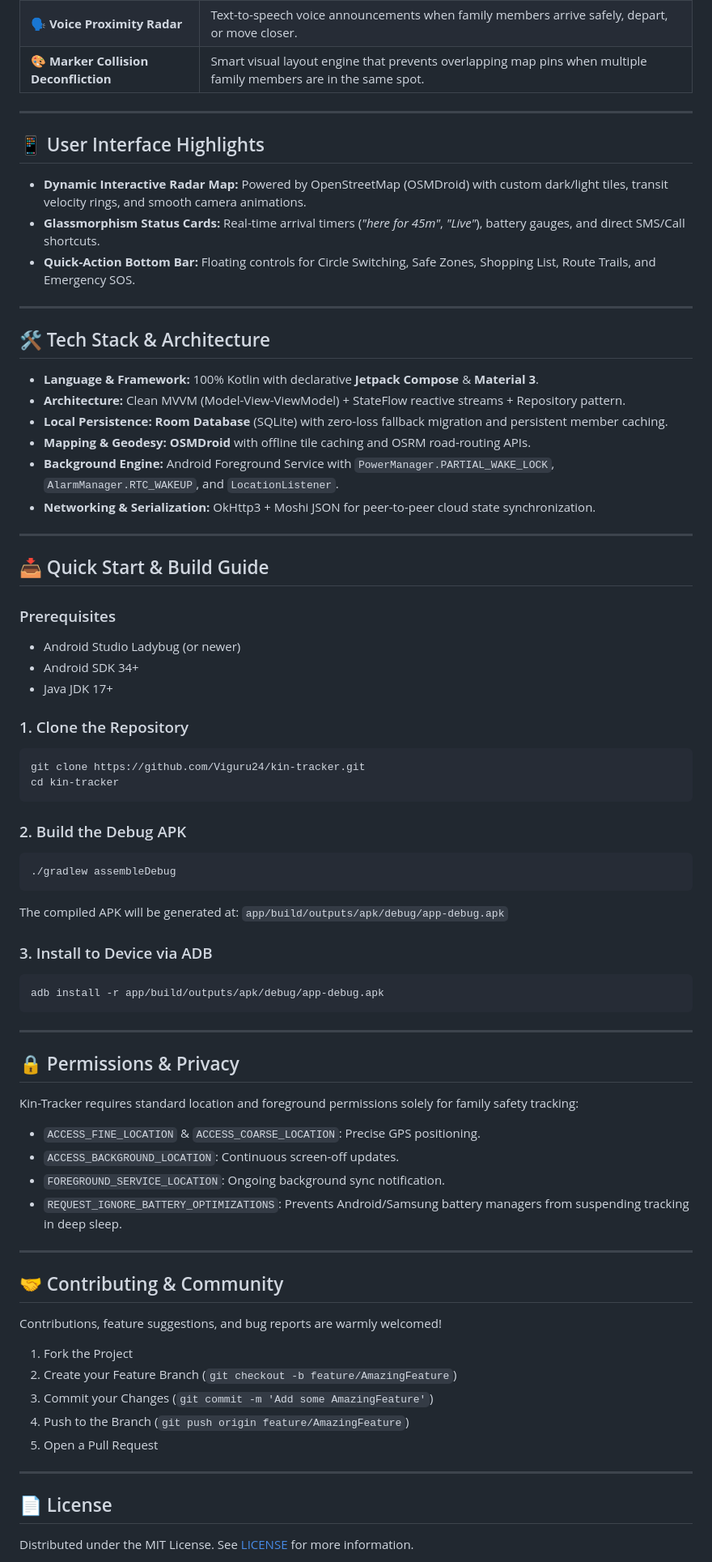
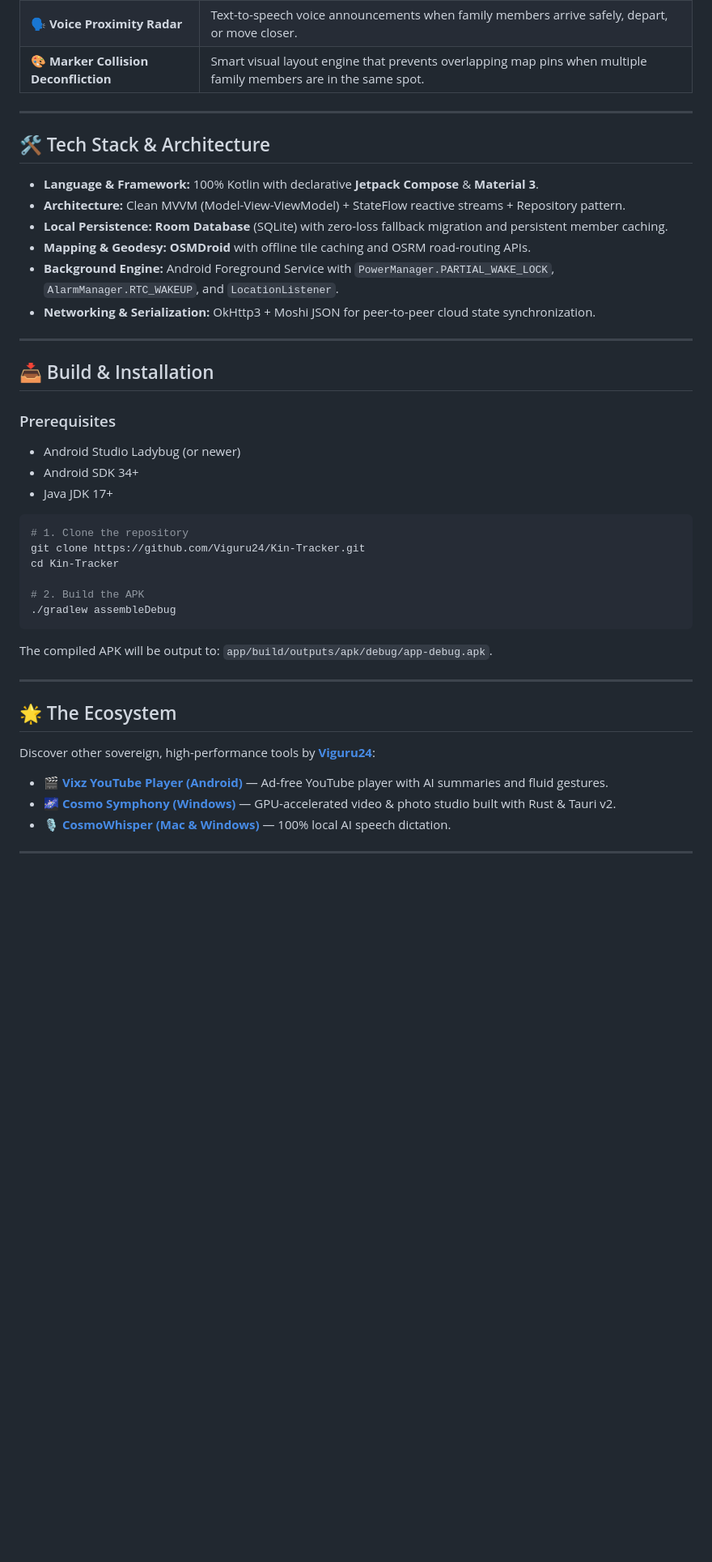
Before and after one commit to Viguru24/Kin-Tracker, a Markdown page: README.md, the part around one of its changes. Shown at 81% size. Rendered like a GitHub page; blank space fills up the shorter version.

````diff
--- a/README.md
+++ b/README.md
@@ -47,14 +66,6 @@ Most family tracking apps (like Life360 or Find My) suffer from three critical f
 
 ---
 
-## 📱 User Interface Highlights
-
-- **Dynamic Interactive Radar Map:** Powered by OpenStreetMap (OSMDroid) with custom dark/light tiles, transit velocity rings, and smooth camera animations.
-- **Glassmorphism Status Cards:** Real-time arrival timers (*"here for 45m"*, *"Live"*), battery gauges, and direct SMS/Call shortcuts.
-- **Quick-Action Bottom Bar:** Floating controls for Circle Switching, Safe Zones, Shopping List, Route Trails, and Emergency SOS.
-
----
-
 ## 🛠️ Tech Stack & Architecture
 
 - **Language & Framework:** 100% Kotlin with declarative **Jetpack Compose** & **Material 3**.
@@ -66,56 +77,32 @@ Most family tracking apps (like Life360 or Find My) suffer from three critical f
 
 ---
 
-## 📥 Quick Start & Build Guide
+## 📥 Build & Installation
 
 ### Prerequisites
 - Android Studio Ladybug (or newer)
 - Android SDK 34+
 - Java JDK 17+
 
-### 1. Clone the Repository
 ```bash
-git clone https://github.com/Viguru24/kin-tracker.git
-cd kin-tracker
-```
+# 1. Clone the repository
+git clone https://github.com/Viguru24/Kin-Tracker.git
+cd Kin-Tracker
 
-### 2. Build the Debug APK
-```bash
+# 2. Build the APK
 ./gradlew assembleDebug
 ```
-The compiled APK will be generated at:
-`app/build/outputs/apk/debug/app-debug.apk`
-
-### 3. Install to Device via ADB
-```bash
-adb install -r app/build/outputs/apk/debug/app-debug.apk
-```
+The compiled APK will be output to: `app/build/outputs/apk/debug/app-debug.apk`.
 
 ---
 
-## 🔒 Permissions & Privacy
+## 🌟 The Ecosystem
 
-Kin-Tracker requires standard location and foreground permissions solely for family safety tracking:
-- `ACCESS_FINE_LOCATION` & `ACCESS_COARSE_LOCATION`: Precise GPS positioning.
-- `ACCESS_BACKGROUND_LOCATION`: Continuous screen-off updates.
-- `FOREGROUND_SERVICE_LOCATION`: Ongoing background sync notification.
-- `REQUEST_IGNORE_BATTERY_OPTIMIZATIONS`: Prevents Android/Samsung battery managers from suspending tracking in deep sleep.
+Discover other sovereign, high-performance tools by **[Viguru24](https://github.com/Viguru24)**:
+- 🎬 **[Vixz YouTube Player (Android)](https://github.com/Viguru24/YouTube)** — Ad-free YouTube player with AI summaries and fluid gestures.
+- 🌌 **[Cosmo Symphony (Windows)](https://github.com/Viguru24/Video)** — GPU-accelerated video & photo studio built with Rust & Tauri v2.
+- 🎙️ **[CosmoWhisper (Mac & Windows)](https://github.com/Viguru24/CosmoWhisper-Native)** — 100% local AI speech dictation.
 
 ---
 
-## 🤝 Contributing & Community
-
-Contributions, feature suggestions, and bug reports are warmly welcomed!
-1. Fork the Project
-2. Create your Feature Branch (`git checkout -b feature/AmazingFeature`)
-3. Commit your Changes (`git commit -m 'Add some AmazingFeature'`)
-4. Push to the Branch (`git push origin feature/AmazingFeature`)
-5. Open a Pull Request
-
----
-
-## 📄 License
-
-Distributed under the MIT License. See [LICENSE](LICENSE) for more information.
-
 <div align="center">
````
Also changed, not shown: other parts of README.md (+37 -20 lines).
